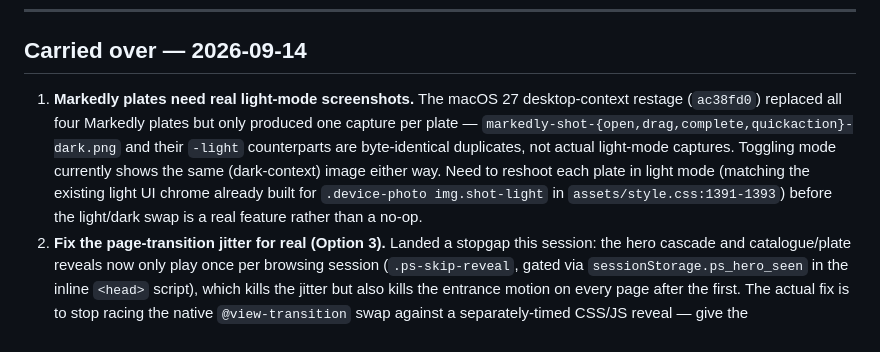
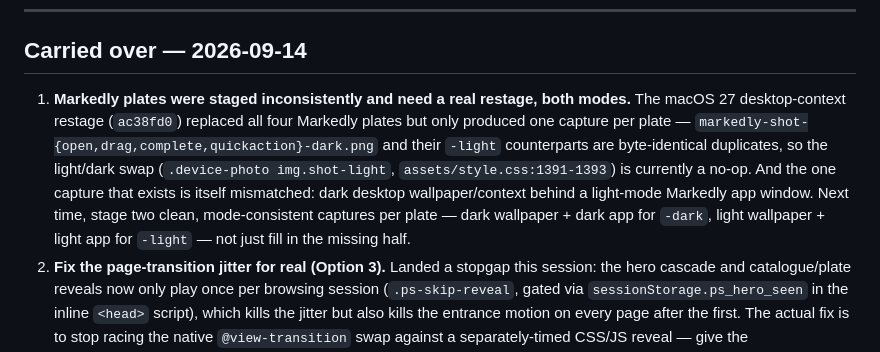
Before and after one commit to gpenston/penston-studio, a Markdown page: docs/next-session-plan.md, the part around the change. Drawn GitHub-style.

Commit message:
Correct the Markedly plate note: mismatched, not just incomplete
The existing dark-slot capture pairs a dark desktop wallpaper with a
light-mode Markedly window, not just a missing light-mode half — both
states need clean, mode-consistent restages next time.

Co-Authored-By: Claude Sonnet 5 <noreply@anthropic.com>

```diff
--- a/docs/next-session-plan.md
+++ b/docs/next-session-plan.md
@@ -6,7 +6,7 @@ _Written 2026-07-11, after a `/design-critique` pass on the homepage, Markedly,
 
 ## Carried over — 2026-09-14
 
-1. **Markedly plates need real light-mode screenshots.** The macOS 27 desktop-context restage (`ac38fd0`) replaced all four Markedly plates but only produced one capture per plate — `markedly-shot-{open,drag,complete,quickaction}-dark.png` and their `-light` counterparts are byte-identical duplicates, not actual light-mode captures. Toggling mode currently shows the same (dark-context) image either way. Need to reshoot each plate in light mode (matching the existing light UI chrome already built for `.device-photo img.shot-light` in `assets/style.css:1391-1393`) before the light/dark swap is a real feature rather than a no-op.
+1. **Markedly plates were staged inconsistently and need a real restage, both modes.** The macOS 27 desktop-context restage (`ac38fd0`) replaced all four Markedly plates but only produced one capture per plate — `markedly-shot-{open,drag,complete,quickaction}-dark.png` and their `-light` counterparts are byte-identical duplicates, so the light/dark swap (`.device-photo img.shot-light`, `assets/style.css:1391-1393`) is currently a no-op. And the one capture that exists is itself mismatched: dark desktop wallpaper/context behind a light-mode Markedly app window. Next time, stage two clean, mode-consistent captures per plate — dark wallpaper + dark app for `-dark`, light wallpaper + light app for `-light` — not just fill in the missing half.
 2. **Fix the page-transition jitter for real (Option 3).** Landed a stopgap this session: the hero cascade and catalogue/plate reveals now only play once per browsing session (`.ps-skip-reveal`, gated via `sessionStorage.ps_hero_seen` in the inline `<head>` script), which kills the jitter but also kills the entrance motion on every page after the first. The actual fix is to stop racing the native `@view-transition` swap against a separately-timed CSS/JS reveal — give the hero/tiles/plates `view-transition-name`s and drive the entrance through the native transition itself (one animation engine, like the already-working `nav-text` pin), matching how gpenston.com's Framer Motion tree stays coordinated. More surgical than the last two fixes; needs real tuning so it doesn't just read as a generic crossfade.
 
 ---
```
